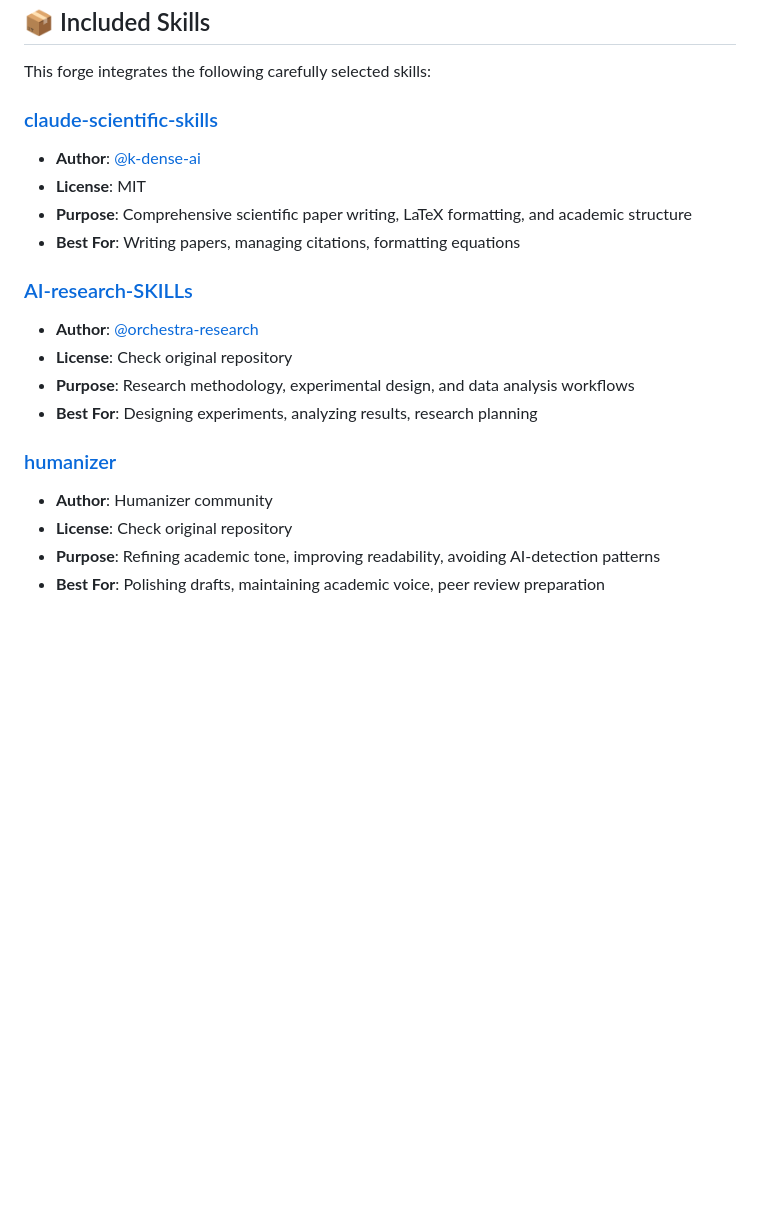
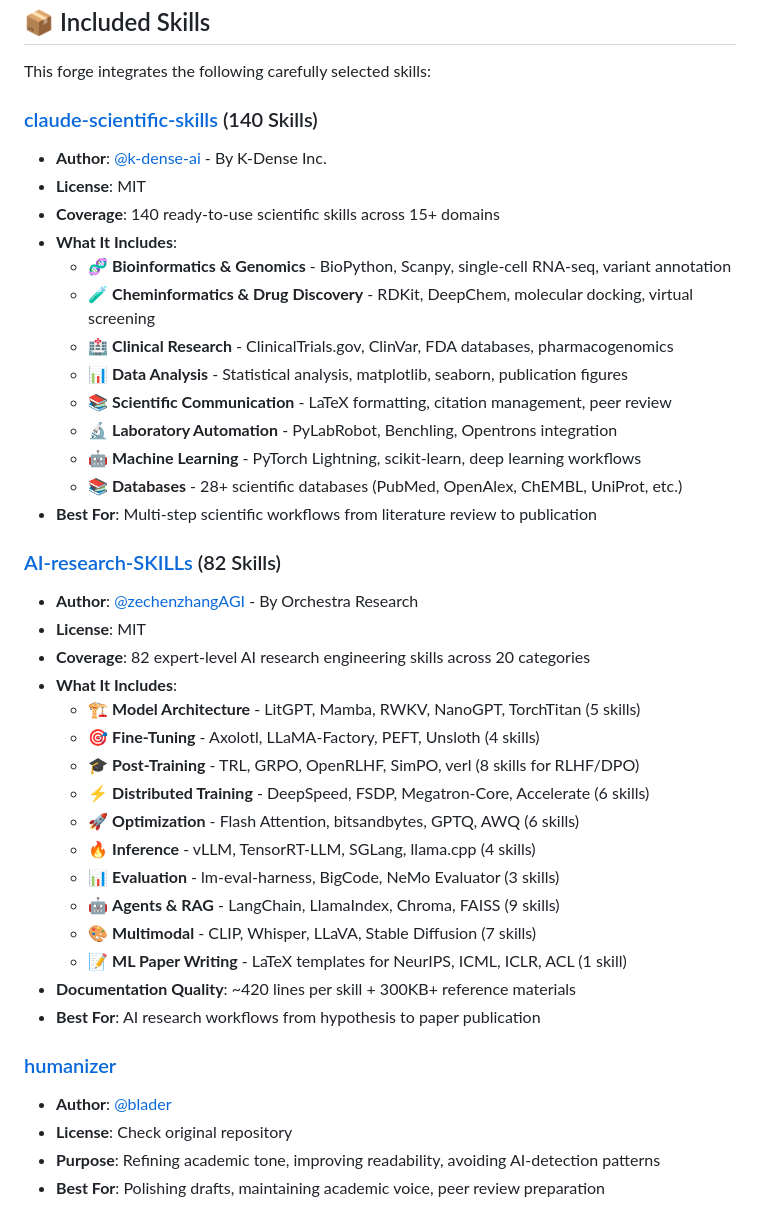
Before and after one commit to HughYau/AcademicForge, a Markdown page: README_en.md, the part around the change. GitHub-like rendering; blank space fills up the shorter version.

```diff
--- a/README_en.md
+++ b/README_en.md
@@ -33,20 +33,41 @@ Academic Forge solves a common problem: **too many skills lead to poor AI agent
 
 This forge integrates the following carefully selected skills:
 
-### [claude-scientific-skills](https://github.com/k-dense-ai/claude-scientific-skills)
-- **Author**: [@k-dense-ai](https://github.com/k-dense-ai)
+### [claude-scientific-skills](https://github.com/k-dense-ai/claude-scientific-skills) (140 Skills)
+- **Author**: [@k-dense-ai](https://github.com/k-dense-ai) - By K-Dense Inc.
 - **License**: MIT
-- **Purpose**: Comprehensive scientific paper writing, LaTeX formatting, and academic structure
-- **Best For**: Writing papers, managing citations, formatting equations
+- **Coverage**: 140 ready-to-use scientific skills across 15+ domains
+- **What It Includes**:
+  - 🧬 **Bioinformatics & Genomics** - BioPython, Scanpy, single-cell RNA-seq, variant annotation
+  - 🧪 **Cheminformatics & Drug Discovery** - RDKit, DeepChem, molecular docking, virtual screening
+  - 🏥 **Clinical Research** - ClinicalTrials.gov, ClinVar, FDA databases, pharmacogenomics
+  - 📊 **Data Analysis** - Statistical analysis, matplotlib, seaborn, publication figures
+  - 📚 **Scientific Communication** - LaTeX formatting, citation management, peer review
+  - 🔬 **Laboratory Automation** - PyLabRobot, Benchling, Opentrons integration
+  - 🤖 **Machine Learning** - PyTorch Lightning, scikit-learn, deep learning workflows
+  - 📚 **Databases** - 28+ scientific databases (PubMed, OpenAlex, ChEMBL, UniProt, etc.)
+- **Best For**: Multi-step scientific workflows from literature review to publication
 
-### [AI-research-SKILLs](https://github.com/orchestra-research/AI-research-SKILLs)
-- **Author**: [@orchestra-research](https://github.com/orchestra-research)
-- **License**: Check original repository
-- **Purpose**: Research methodology, experimental design, and data analysis workflows
-- **Best For**: Designing experiments, analyzing results, research planning
+### [AI-research-SKILLs](https://github.com/zechenzhangAGI/AI-research-SKILLs) (82 Skills)
+- **Author**: [@zechenzhangAGI](https://github.com/zechenzhangAGI) - By Orchestra Research
+- **License**: MIT
+- **Coverage**: 82 expert-level AI research engineering skills across 20 categories
+- **What It Includes**:
+  - 🏗️ **Model Architecture** - LitGPT, Mamba, RWKV, NanoGPT, TorchTitan (5 skills)
+  - 🎯 **Fine-Tuning** - Axolotl, LLaMA-Factory, PEFT, Unsloth (4 skills)
+  - 🎓 **Post-Training** - TRL, GRPO, OpenRLHF, SimPO, verl (8 skills for RLHF/DPO)
+  - ⚡ **Distributed Training** - DeepSpeed, FSDP, Megatron-Core, Accelerate (6 skills)
+  - 🚀 **Optimization** - Flash Attention, bitsandbytes, GPTQ, AWQ (6 skills)
+  - 🔥 **Inference** - vLLM, TensorRT-LLM, SGLang, llama.cpp (4 skills)
+  - 📊 **Evaluation** - lm-eval-harness, BigCode, NeMo Evaluator (3 skills)
+  - 🤖 **Agents & RAG** - LangChain, LlamaIndex, Chroma, FAISS (9 skills)
+  - 🎨 **Multimodal** - CLIP, Whisper, LLaVA, Stable Diffusion (7 skills)
+  - 📝 **ML Paper Writing** - LaTeX templates for NeurIPS, ICML, ICLR, ACL (1 skill)
+- **Documentation Quality**: ~420 lines per skill + 300KB+ reference materials
+- **Best For**: AI research workflows from hypothesis to paper publication
 
-### [humanizer](https://github.com/humanizer-org/humanizer)
-- **Author**: Humanizer community
+### [humanizer](https://github.com/blader/humanizer)
+- **Author**: [@blader](https://github.com/blader)
 - **License**: Check original repository
 - **Purpose**: Refining academic tone, improving readability, avoiding AI-detection patterns
 - **Best For**: Polishing drafts, maintaining academic voice, peer review preparation
```
Also changed, not shown: ATTRIBUTIONS.md (+2 -2 lines), README.md (+29 -8 lines).
